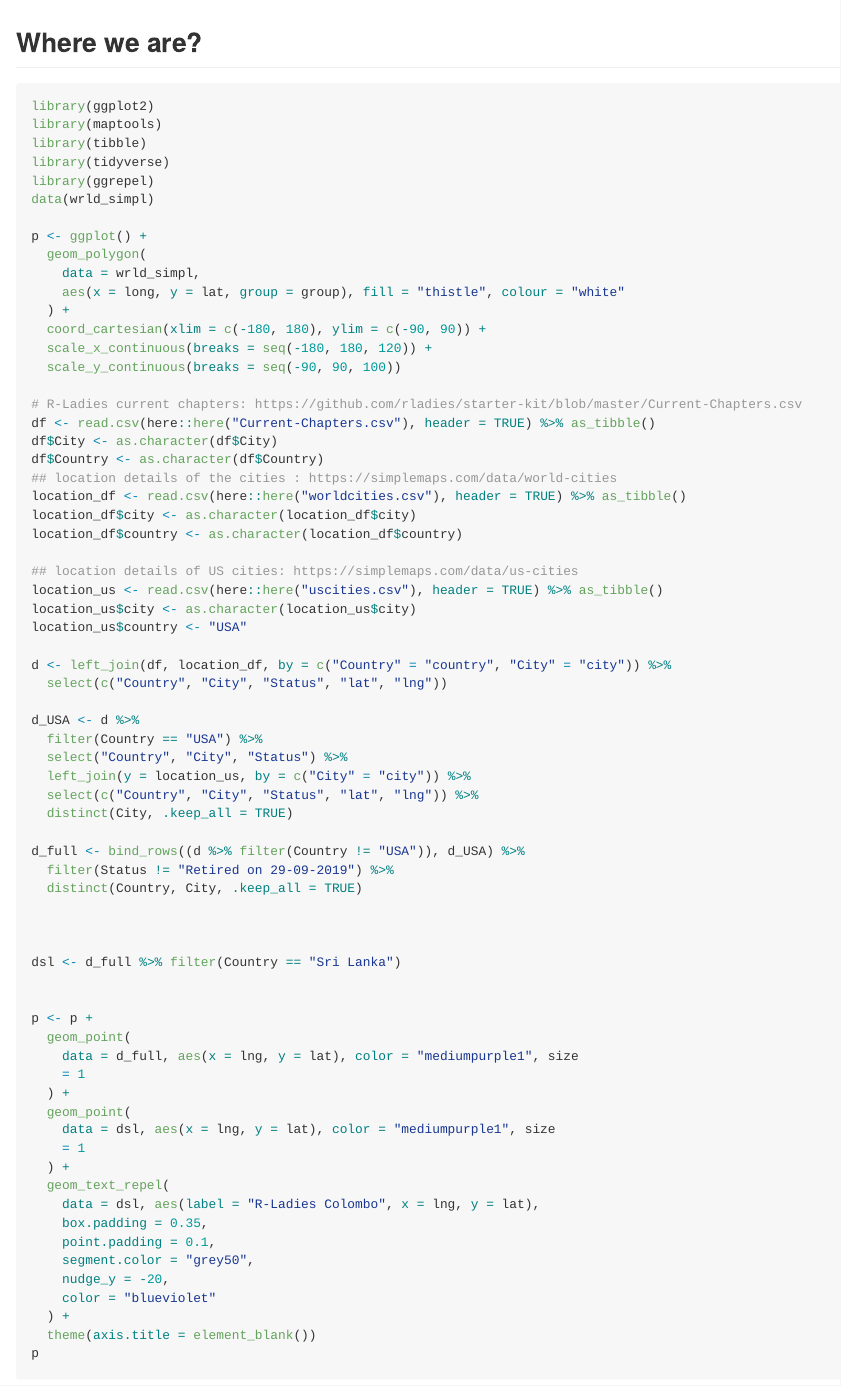
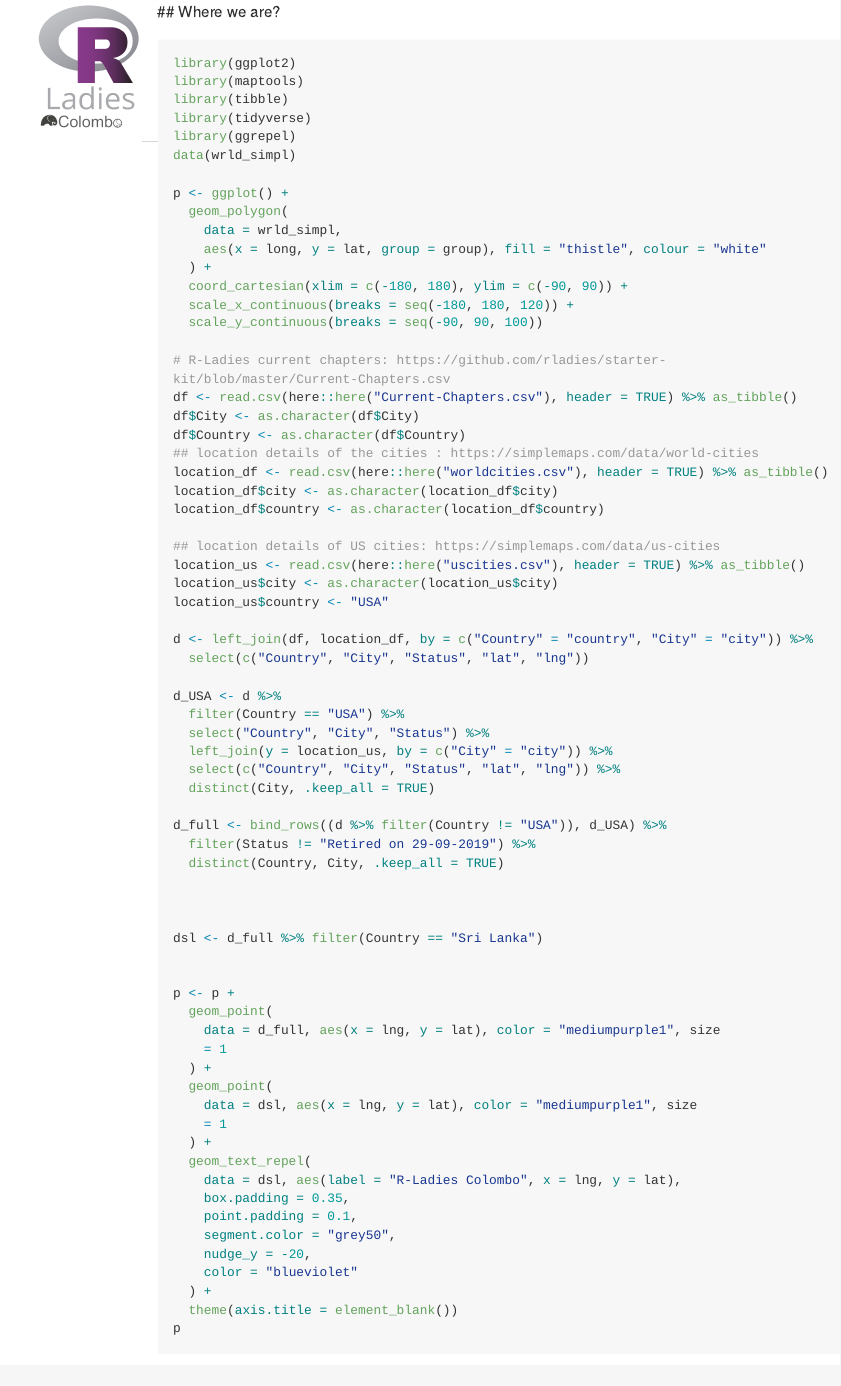
Before and after one commit to rladiescolombo/R-Ladies_world_map, an R Markdown document (README.Rmd): the page in a window 1100 px wide, from its top. The pictures show the output file README.md that the author committed with the source, drawn offline in the style of GitHub; long lines of code are wrapped.

Commit message:
adde dlogo

````diff
--- a/README.Rmd
+++ b/README.Rmd
@@ -6,7 +6,7 @@ output:
   md_document:
     variant: markdown_github
 ---
-
+<img src="Rladiescolombo.png" align="left" height="150" />
 ## Where we are?
 
 ```{r setup, include=FALSE }
````
Also changed, not shown: R-ladiesmap.png, README.md, Rladiescolombo.png (added).
